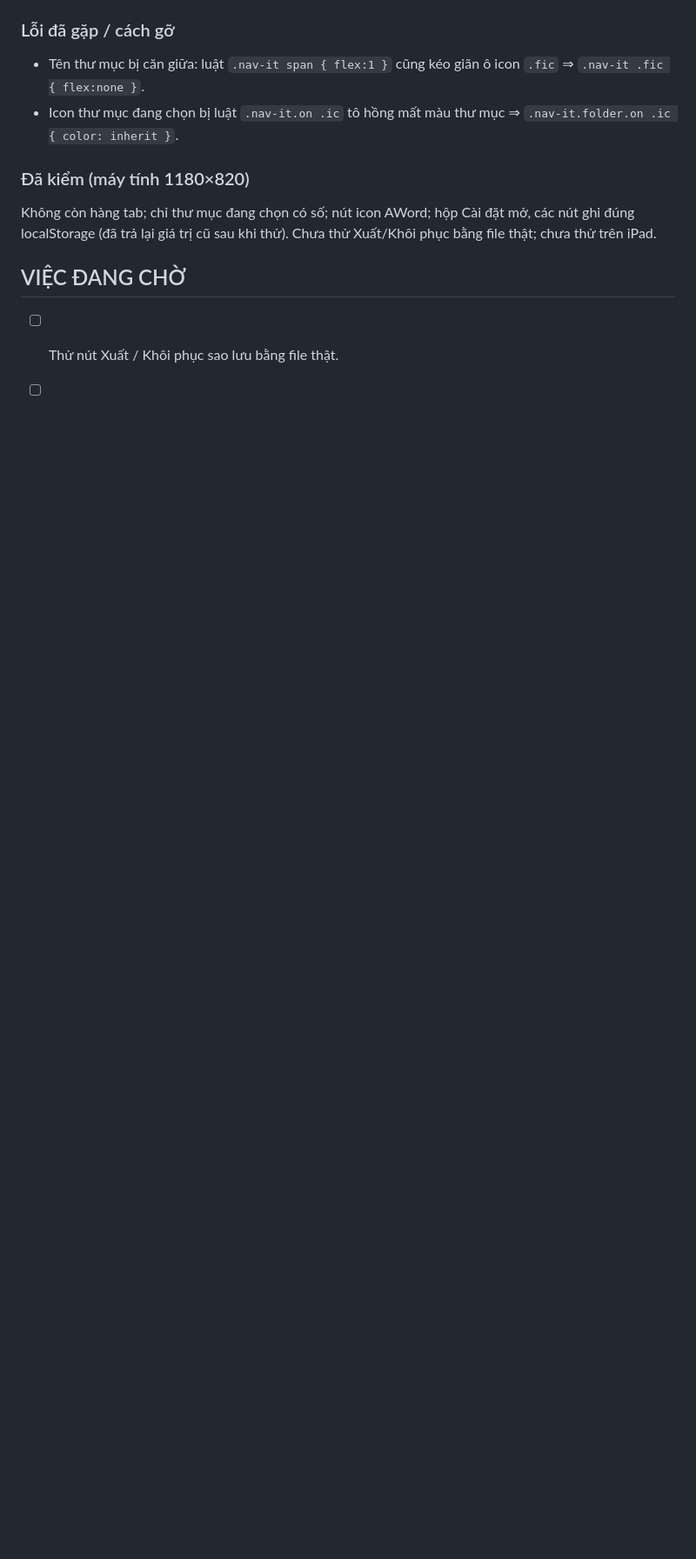
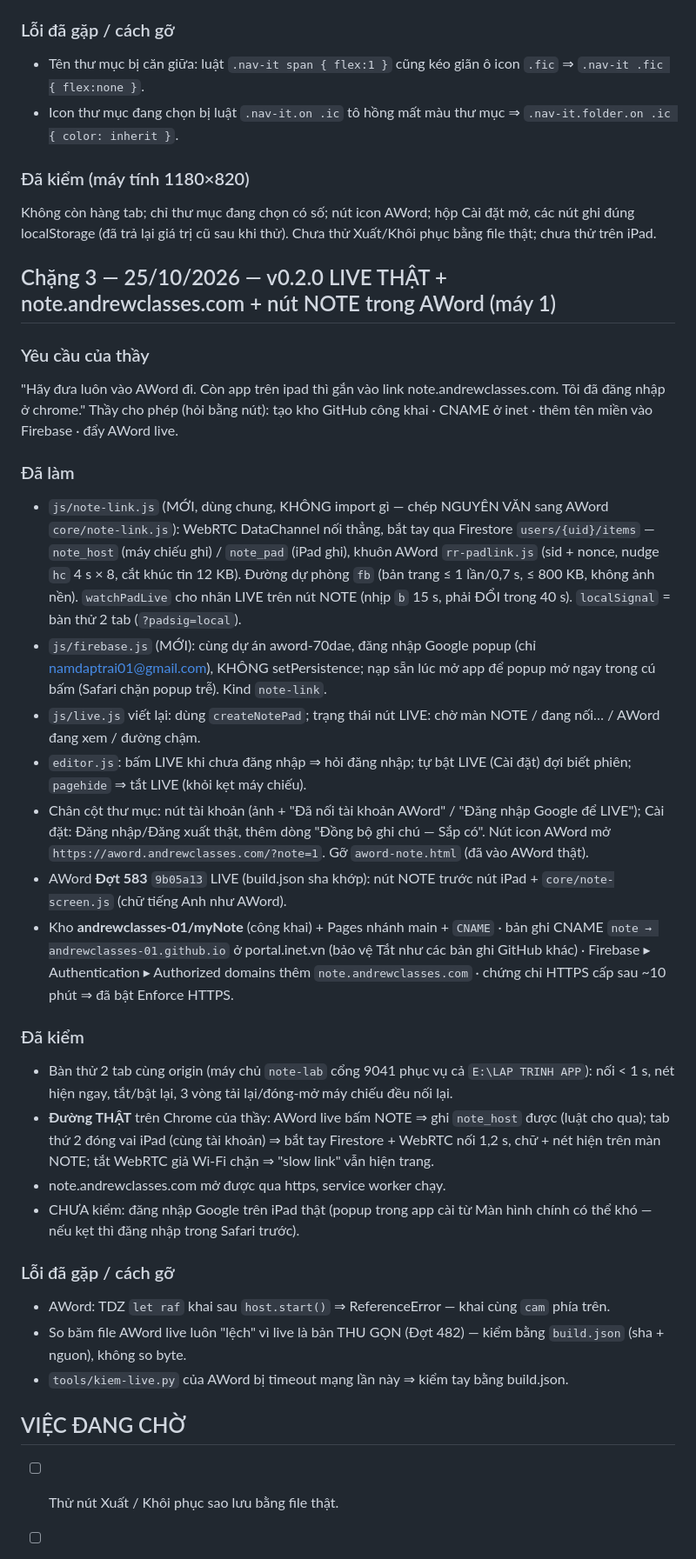
Before and after one commit to andrewclasses-01/myNote, a Markdown page: GHI CHU DU AN.md, the part around one of its changes. Shown at 87% size. Drawn GitHub-style; blank space fills up the shorter version.

Commit message:
Hồ sơ chặng 3: LIVE thật + note.andrewclasses.com + nút NOTE AWord Đợt 583; tắt LIVE khi đóng trang
Co-Authored-By: Claude Opus 5.5 <noreply@anthropic.com>

```diff
--- a/GHI CHU DU AN.md
+++ b/GHI CHU DU AN.md
@@ -67,5 +67,40 @@ CHƯA kiểm trên iPad thật (Apple Pencil, quán tính cuộn, Safari).
 Không còn hàng tab; chỉ thư mục đang chọn có số; nút icon AWord; hộp Cài đặt mở, các nút ghi đúng localStorage (đã trả lại giá trị cũ sau khi thử).
 Chưa thử Xuất/Khôi phục bằng file thật; chưa thử trên iPad.
 
+## Chặng 3 — 25/10/2026 — v0.2.0 LIVE THẬT + note.andrewclasses.com + nút NOTE trong AWord (máy 1)
+
+### Yêu cầu của thầy
+"Hãy đưa luôn vào AWord đi. Còn app trên ipad thì gắn vào link note.andrewclasses.com. Tôi đã đăng nhập ở chrome."
+Thầy cho phép (hỏi bằng nút): tạo kho GitHub công khai · CNAME ở inet · thêm tên miền vào Firebase · đẩy AWord live.
+
+### Đã làm
+- `js/note-link.js` (MỚI, dùng chung, KHÔNG import gì — chép NGUYÊN VĂN sang AWord `core/note-link.js`): WebRTC DataChannel nối thẳng,
+  bắt tay qua Firestore `users/{uid}/items` — `note_host` (máy chiếu ghi) / `note_pad` (iPad ghi), khuôn AWord `rr-padlink.js`
+  (sid + nonce, nudge `hc` 4 s × 8, cắt khúc tin 12 KB). Đường dự phòng `fb` (bản trang ≤ 1 lần/0,7 s, ≤ 800 KB, không ảnh nền).
+  `watchPadLive` cho nhãn LIVE trên nút NOTE (nhịp `b` 15 s, phải ĐỔI trong 40 s). `localSignal` = bàn thử 2 tab (`?padsig=local`).
+- `js/firebase.js` (MỚI): cùng dự án aword-70dae, đăng nhập Google popup (chỉ namdaptrai01@gmail.com), KHÔNG setPersistence;
+  nạp sẵn lúc mở app để popup mở ngay trong cú bấm (Safari chặn popup trễ). Kind `note-link`.
+- `js/live.js` viết lại: dùng `createNotePad`; trạng thái nút LIVE: chờ màn NOTE / đang nối… / AWord đang xem / đường chậm.
+- `editor.js`: bấm LIVE khi chưa đăng nhập ⇒ hỏi đăng nhập; tự bật LIVE (Cài đặt) đợi biết phiên; `pagehide` ⇒ tắt LIVE (khỏi kẹt máy chiếu).
+- Chân cột thư mục: nút tài khoản (ảnh + "Đã nối tài khoản AWord" / "Đăng nhập Google để LIVE"); Cài đặt: Đăng nhập/Đăng xuất thật,
+  thêm dòng "Đồng bộ ghi chú — Sắp có". Nút icon AWord mở `https://aword.andrewclasses.com/?note=1`. Gỡ `aword-note.html` (đã vào AWord thật).
+- AWord **Đợt 583** `9b05a13` LIVE (build.json sha khớp): nút NOTE trước nút iPad + `core/note-screen.js` (chữ tiếng Anh như AWord).
+- Kho **andrewclasses-01/myNote** (công khai) + Pages nhánh main + `CNAME` · bản ghi CNAME `note → andrewclasses-01.github.io` ở
+  portal.inet.vn (bảo vệ Tắt như các bản ghi GitHub khác) · Firebase ▸ Authentication ▸ Authorized domains thêm `note.andrewclasses.com`
+  · chứng chỉ HTTPS cấp sau ~10 phút ⇒ đã bật Enforce HTTPS.
+
+### Đã kiểm
+- Bàn thử 2 tab cùng origin (máy chủ `note-lab` cổng 9041 phục vụ cả `E:\LAP TRINH APP`): nối < 1 s, nét hiện ngay, tắt/bật lại,
+  3 vòng tải lại/đóng-mở máy chiếu đều nối lại.
+- **Đường THẬT** trên Chrome của thầy: AWord live bấm NOTE ⇒ ghi `note_host` được (luật cho qua); tab thứ 2 đóng vai iPad
+  (cùng tài khoản) ⇒ bắt tay Firestore + WebRTC nối 1,2 s, chữ + nét hiện trên màn NOTE; tắt WebRTC giả Wi-Fi chặn ⇒ "slow link" vẫn hiện trang.
+- note.andrewclasses.com mở được qua https, service worker chạy.
+- CHƯA kiểm: đăng nhập Google trên iPad thật (popup trong app cài từ Màn hình chính có thể khó — nếu kẹt thì đăng nhập trong Safari trước).
+
+### Lỗi đã gặp / cách gỡ
+- AWord: TDZ `let raf` khai sau `host.start()` ⇒ ReferenceError — khai cùng `cam` phía trên.
+- So băm file AWord live luôn "lệch" vì live là bản THU GỌN (Đợt 482) — kiểm bằng `build.json` (sha + nguon), không so byte.
+- `tools/kiem-live.py` của AWord bị timeout mạng lần này ⇒ kiểm tay bằng build.json.
+
 ## VIỆC ĐANG CHỜ
 - [ ] Thử nút Xuất / Khôi phục sao lưu bằng file thật.
```
Also changed, not shown: other parts of GHI CHU DU AN.md (+7 -5 lines), CLAUDE.md (+11 -11 lines).
